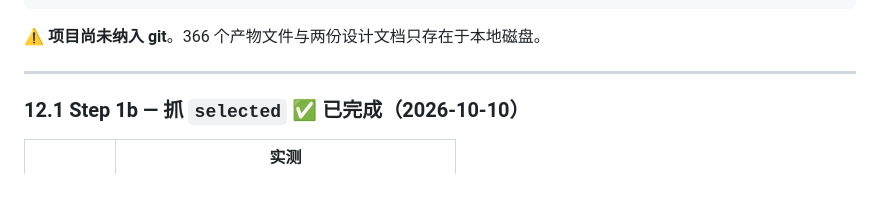
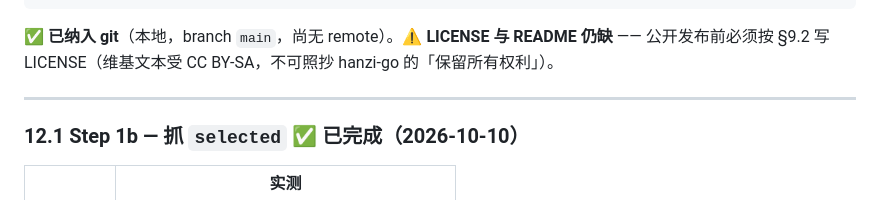
Before and after one commit to learning-hub-ai/on-this-day, a Markdown page: docs/spec.md, the part around the change. Drawn GitHub-style.

Commit message:
更新 §12.0 git 状态与 LICENSE 缺口提示
Change-Id: I8da9a231e9c33a81516e026cc9f3a21c14efe9ee
GEN: AUTO

````diff
--- a/docs/spec.md
+++ b/docs/spec.md
@@ -844,7 +844,7 @@ scripts/glossary_algo_check.py ← 算法验证（Python 复刻），14/14 通
 data/otd/*.json × 366          ← selected ＋ events 全量，已验收
 ```
 
-⚠ **项目尚未纳入 git**。366 个产物文件与两份设计文档只存在于本地磁盘。
+✅ **已纳入 git**（本地，branch `main`，尚无 remote）。⚠ **LICENSE 与 README 仍缺** —— 公开发布前必须按 §9.2 写 LICENSE（维基文本受 CC BY-SA，不可照抄 hanzi-go 的「保留所有权利」）。
 
 ---
 
````
